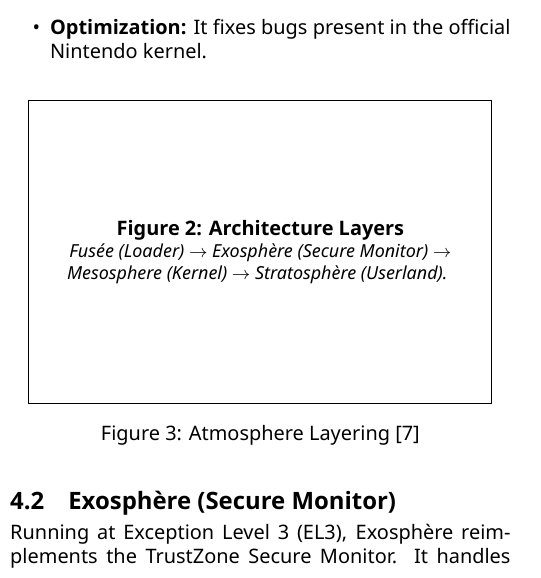
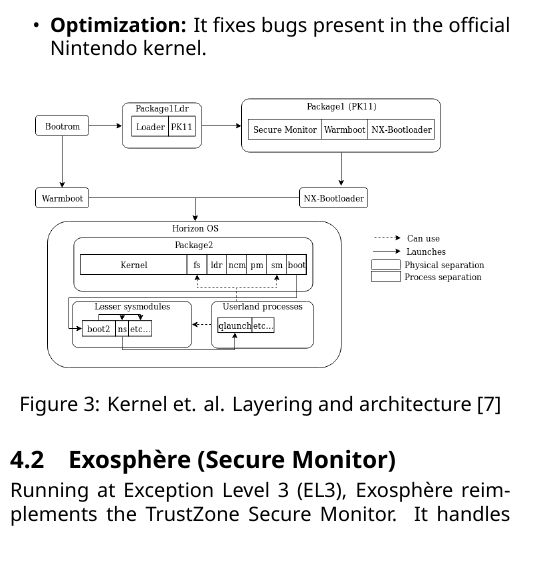
Before and after one commit to viktorashi/proiecte-QASST, a LaTeX paper (workshop/main.tex): part of one column of page 2 of 3, cut so that both start at the same text. Compiled offline with XeLaTeX.

Commit message:
one more pic somn usorr nbb

```diff
--- a/workshop/main.tex
+++ b/workshop/main.tex
@@ -130,16 +130,10 @@
     \item \textbf{Optimization:} It fixes bugs present in the official Nintendo kernel.
 \end{itemize}
 
-\begin{figure}[htbp]
+\begin{figure}[H]
   \centering
-  \framebox{\parbox{0.9\columnwidth}{\centering
-    \vspace{2cm}
-    \textbf{Figure 2: Architecture Layers} \\
-    \small\textit{Fusée (Loader) $\rightarrow$ Exosphère (Secure Monitor) $\rightarrow$ Mesosphere (Kernel) $\rightarrow$ Stratosphère (Userland).}
-    \vspace{2cm}
-  }}
-  \caption{Atmosphere Layering \cite{switchbrew}}
-  \label{fig:atmo}
+  \includegraphics[width=0.9\columnwidth]{system-architecture.png}
+  \caption{Kernel et. al. Layering and architecture \cite{rousseltarbouriech2019methodicallydefeatingnintendoswitch}}
 \end{figure}
 
 \subsection{Exosphère (Secure Monitor)}
```
Also changed, not shown: workshop/sample.bib (+11 -0 lines), workshop/system-architecture.png (added).
